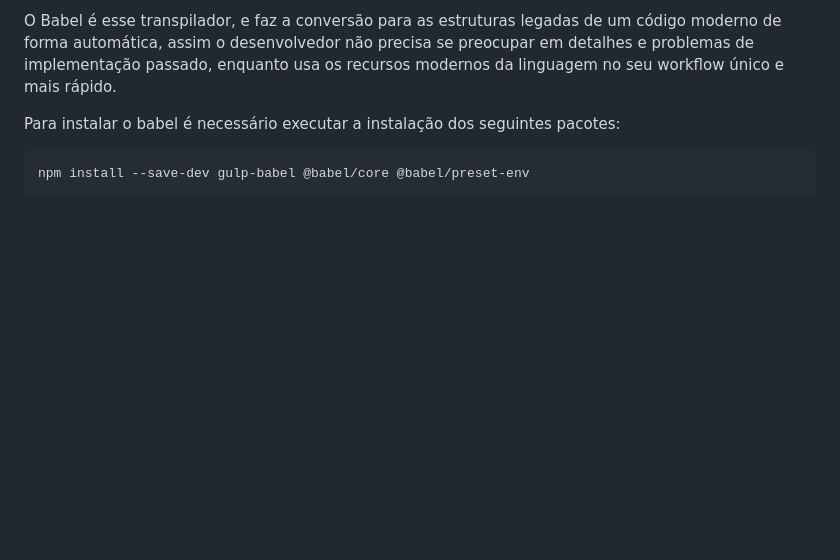
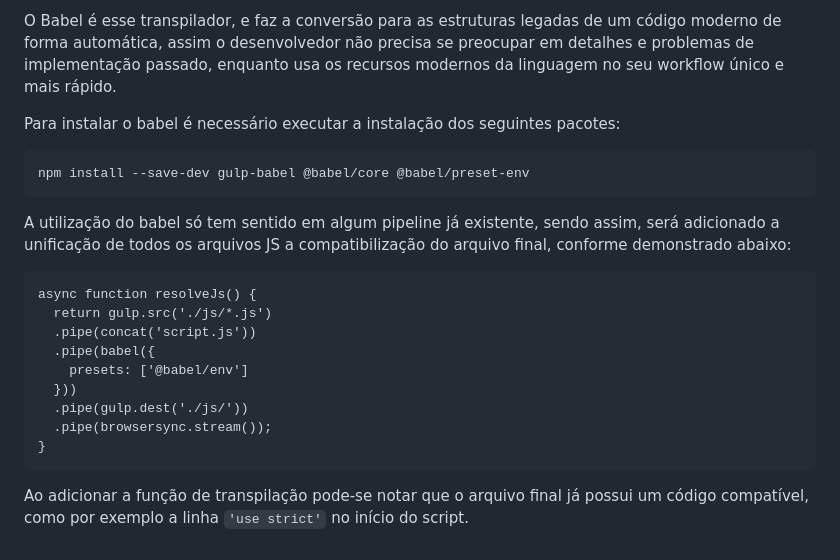
Before and after one commit to menestrel-mkmb/origamid_auto-fe-npm, a Markdown page: README.md, the part around the change. Rendered like a GitHub page; blank space fills up the shorter version.

Commit message:
docs babel on resolveJs;

````diff
--- a/README.md
+++ b/README.md
@@ -291,3 +291,19 @@ Para instalar o babel é necessário executar a instalação dos seguintes pacot
 ```
 npm install --save-dev gulp-babel @babel/core @babel/preset-env
 ```
+
+A utilização do babel só tem sentido em algum pipeline já existente, sendo assim, será adicionado a unificação de todos os arquivos JS a compatibilização do arquivo final, conforme demonstrado abaixo:
+
+```
+async function resolveJs() {
+  return gulp.src('./js/*.js')
+  .pipe(concat('script.js'))
+  .pipe(babel({
+    presets: ['@babel/env']
+  }))
+  .pipe(gulp.dest('./js/'))
+  .pipe(browsersync.stream());
+}
+```
+
+Ao adicionar a função de transpilação pode-se notar que o arquivo final já possui um código compatível, como por exemplo a linha ```'use strict'``` no início do script.
````
